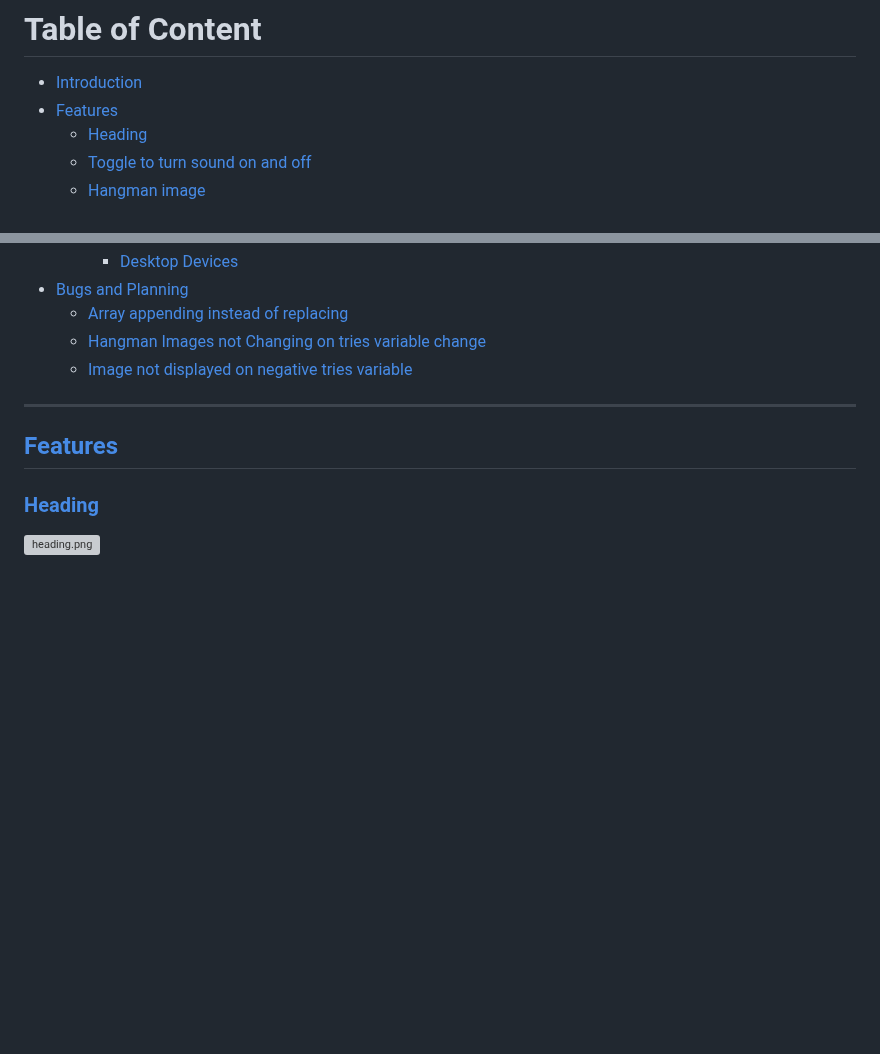
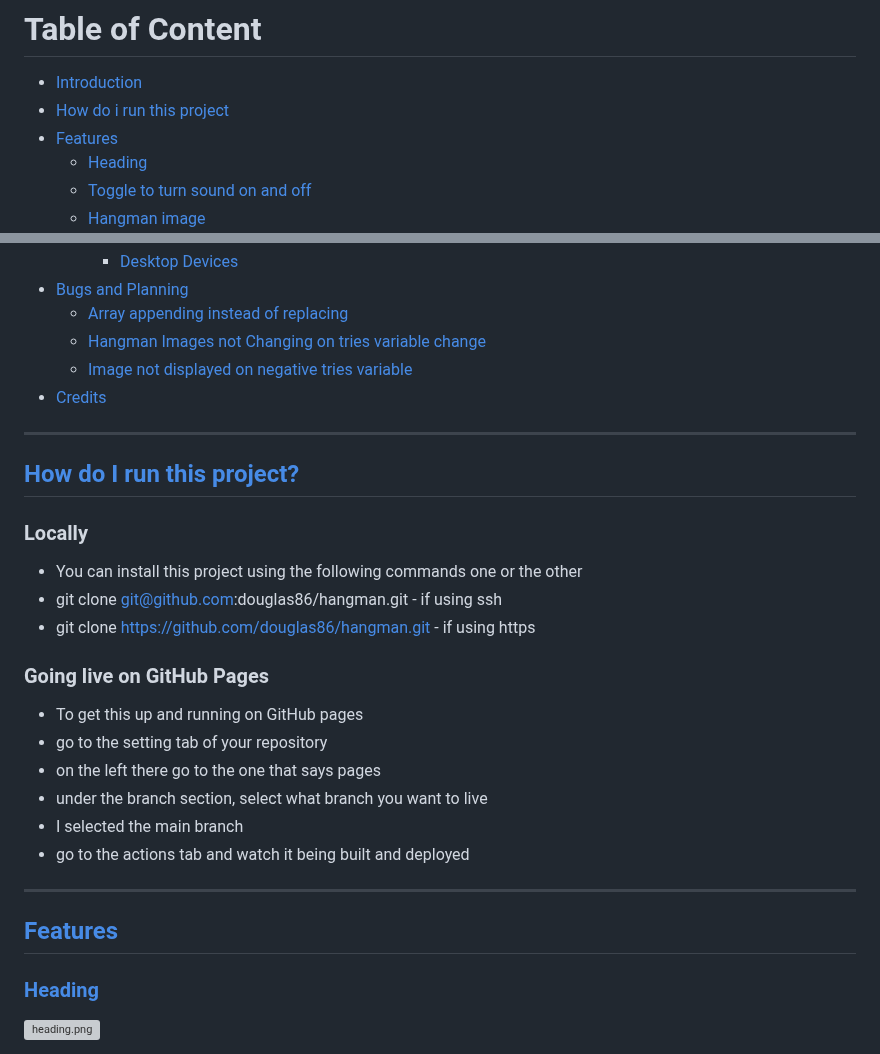
Before and after one commit to douglas86/hangman, a Markdown page: README.md, 2 parts joined by grey strips. Drawn GitHub-style; blank space fills up the shorter version; grey boxes are pictures that could not be loaded.

Commit message:
added a local setup and a setup for git pages

```diff
--- a/README.md
+++ b/README.md
@@ -33,6 +33,7 @@ Acceptance criteria
 # Table of Content
 
 - [Introduction](#introduction)
+- [How do i run this project](#how-do-i-run-this-project)
 - [Features](#features)
   - [Heading](#heading)
   - [Toggle to turn sound on and off](#toggle-to-turn-sound-on-and-off)
@@ -55,6 +56,26 @@ Acceptance criteria
   - [Array appending instead of replacing](#array-appending-instead-of-replacing)
   - [Hangman Images not Changing on tries variable change](#hangman-images-not-changing-on-tries-variable-change)
   - [Image not displayed on negative tries variable](#image-not-displayed-on-negative-tries-variable)
+- [Credits](#credits)
+
+---
+
+## [How do I run this project?](#table-of-content)
+
+### Locally
+
+- You can install this project using the following commands one or the other
+- git clone git@github.com:douglas86/hangman.git - if using ssh
+- git clone https://github.com/douglas86/hangman.git - if using https
+
+### Going live on GitHub Pages
+
+- To get this up and running on GitHub pages
+- go to the setting tab of your repository
+- on the left there go to the one that says pages
+- under the branch section, select what branch you want to live
+- I selected the main branch
+- go to the actions tab and watch it being built and deployed
 
 ---
 
```
Also changed, not shown: other parts of README.md (+4 -0 lines).
